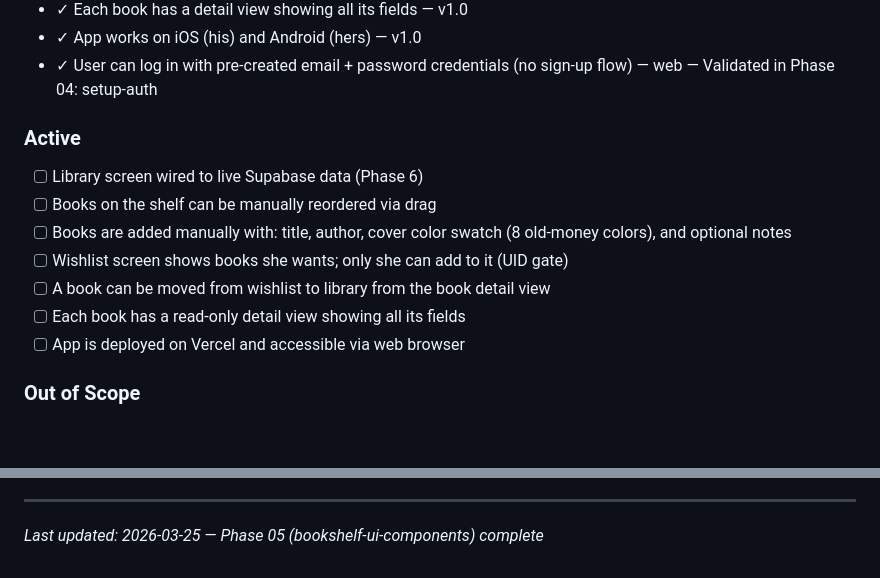
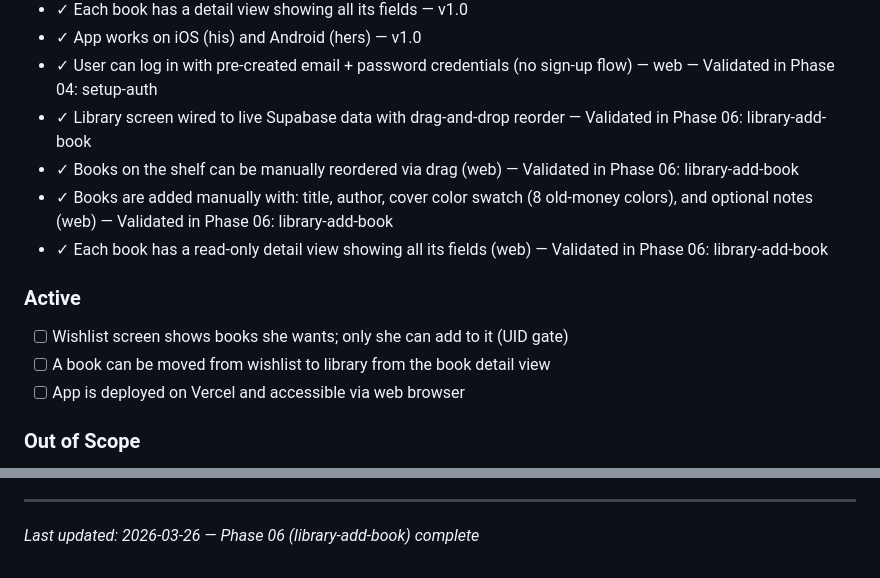
Before and after one commit to AnishMulay/LibM, a Markdown page: .planning/PROJECT.md, 2 parts joined by grey strips. Drawn GitHub-style; blank space fills up the shorter version.

Commit message:
docs(phase-06): evolve PROJECT.md after phase completion

```diff
--- a/.planning/PROJECT.md
+++ b/.planning/PROJECT.md
@@ -36,15 +36,15 @@ She adds books she wants; he sees the wishlist, buys them, ships them, and moves
 - ✓ Each book has a detail view showing all its fields — v1.0
 - ✓ App works on iOS (his) and Android (hers) — v1.0
 - ✓ User can log in with pre-created email + password credentials (no sign-up flow) — web — Validated in Phase 04: setup-auth
+- ✓ Library screen wired to live Supabase data with drag-and-drop reorder — Validated in Phase 06: library-add-book
+- ✓ Books on the shelf can be manually reordered via drag (web) — Validated in Phase 06: library-add-book
+- ✓ Books are added manually with: title, author, cover color swatch (8 old-money colors), and optional notes (web) — Validated in Phase 06: library-add-book
+- ✓ Each book has a read-only detail view showing all its fields (web) — Validated in Phase 06: library-add-book
 
 ### Active
 
-- [ ] Library screen wired to live Supabase data (Phase 6)
-- [ ] Books on the shelf can be manually reordered via drag
-- [ ] Books are added manually with: title, author, cover color swatch (8 old-money colors), and optional notes
 - [ ] Wishlist screen shows books she wants; only she can add to it (UID gate)
 - [ ] A book can be moved from wishlist to library from the book detail view
-- [ ] Each book has a read-only detail view showing all its fields
 - [ ] App is deployed on Vercel and accessible via web browser
 
 ### Out of Scope
@@ -115,4 +115,4 @@ This document evolves at phase transitions and milestone boundaries.
 4. Update Context with current state
 
 ---
-*Last updated: 2026-03-25 — Phase 05 (bookshelf-ui-components) complete*
+*Last updated: 2026-03-26 — Phase 06 (library-add-book) complete*
```
